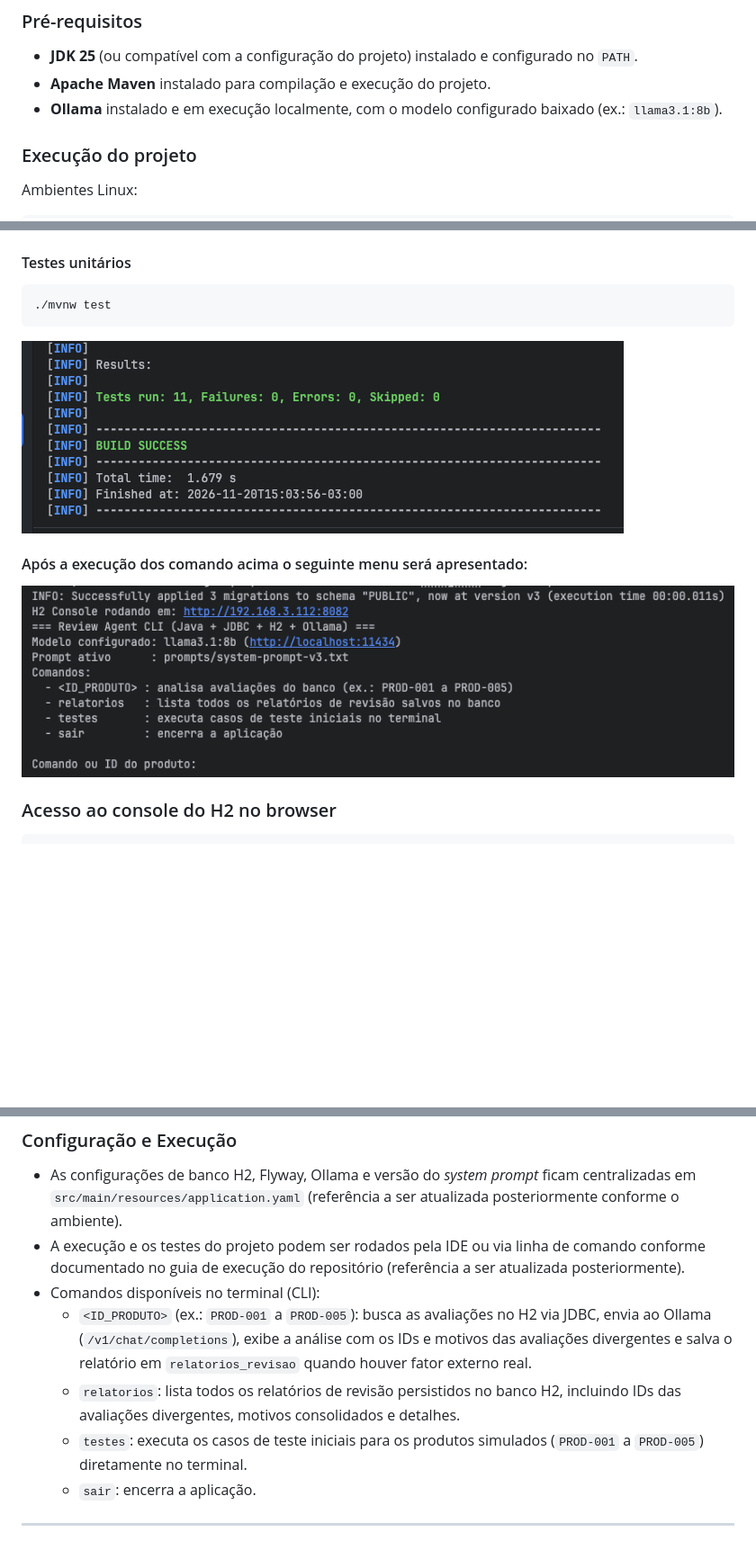
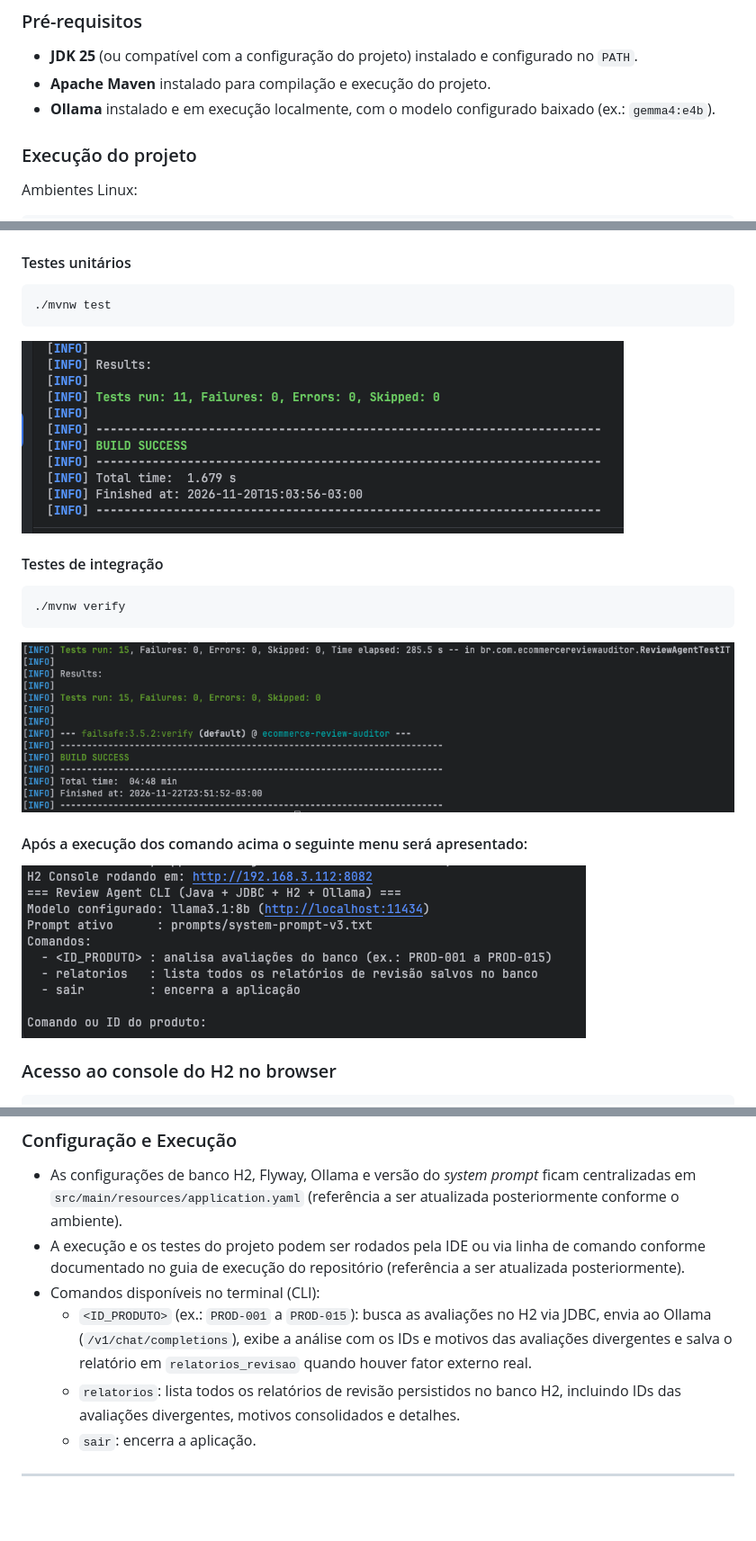
Before and after one commit to marcussimoni/ecommerce-review-auditor, a Markdown page: README.md, 3 parts joined by grey strips. Shown at 90% size. Rendered like a GitHub page; pictures changed too: images/img-01.png, images/img-05.png (added); blank space fills up the shorter version.

Commit message:
fix dos testes automatizados e novos casos de testes

````diff
--- a/README.md
+++ b/README.md
@@ -11,7 +11,7 @@ Implementado em **Java puro (sem Spring/frameworks pesados)**, com banco **H2 em
 ### Pré-requisitos
 - **JDK 25** (ou compatível com a configuração do projeto) instalado e configurado no `PATH`.
 - **Apache Maven** instalado para compilação e execução do projeto.
-- **Ollama** instalado e em execução localmente, com o modelo configurado baixado (ex.: `llama3.1:8b`).
+- **Ollama** instalado e em execução localmente, com o modelo configurado baixado (ex.: `gemma4:e4b`).
 
 ### Execução do projeto
 Ambientes Linux:
@@ -27,8 +27,14 @@ mvnw.exe compile exec:java -Dexec.mainClass=br.com.ecommercereviewauditor.Main
 ```bash
 ./mvnw test
 ```
+![Testes unitário](./images/img-04.png)
 
-![testes unitário](./images/img-04.png)
+#### Testes de integração
+```bash
+./mvnw verify
+```
+![Testes de integração](./images/img-05.png)
+
 
 #### Após a execução dos comando acima o seguinte menu será apresentado:
 ![terminal de acesso](./images/img-01.png)
@@ -50,9 +56,8 @@ Password:
 - As configurações de banco H2, Flyway, Ollama e versão do *system prompt* ficam centralizadas em `src/main/resources/application.yaml` (referência a ser atualizada posteriormente conforme o ambiente).
 - A execução e os testes do projeto podem ser rodados pela IDE ou via linha de comando conforme documentado no guia de execução do repositório (referência a ser atualizada posteriormente).
 - Comandos disponíveis no terminal (CLI):
-  - `<ID_PRODUTO>` (ex.: `PROD-001` a `PROD-005`): busca as avaliações no H2 via JDBC, envia ao Ollama (`/v1/chat/completions`), exibe a análise com os IDs e motivos das avaliações divergentes e salva o relatório em `relatorios_revisao` quando houver fator externo real.
+  - `<ID_PRODUTO>` (ex.: `PROD-001` a `PROD-015`): busca as avaliações no H2 via JDBC, envia ao Ollama (`/v1/chat/completions`), exibe a análise com os IDs e motivos das avaliações divergentes e salva o relatório em `relatorios_revisao` quando houver fator externo real.
   - `relatorios`: lista todos os relatórios de revisão persistidos no banco H2, incluindo IDs das avaliações divergentes, motivos consolidados e detalhes.
-  - `testes`: executa os casos de teste iniciais para os produtos simulados (`PROD-001` a `PROD-005`) diretamente no terminal.
   - `sair`: encerra a aplicação.
 
 ---
````
Also changed, not shown: relatorio_tecnico.md (+24 -4 lines), 8 other files.
